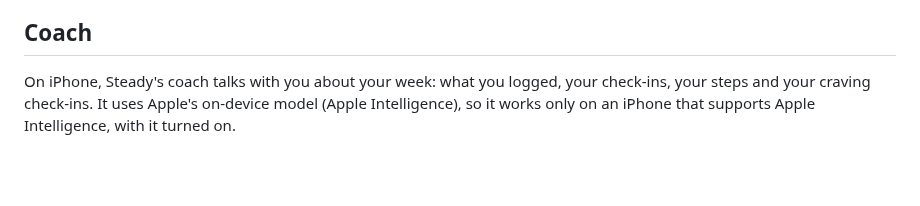
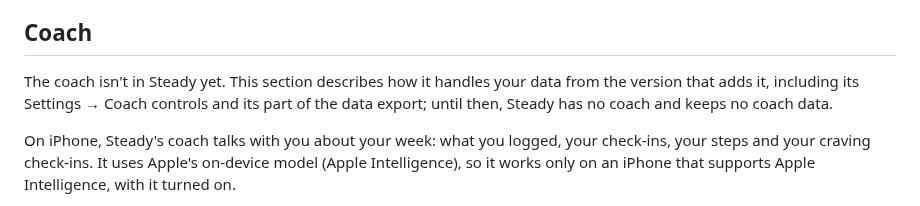
Before and after one commit to jnnabugwu/steady, a Markdown page: docs/PRIVACY.md, the part around the change. GitHub-like rendering; blank space fills up the shorter version.

```diff
--- a/docs/PRIVACY.md
+++ b/docs/PRIVACY.md
@@ -43,6 +43,10 @@ food it was, calories, your location or any notes.
 - They aren't included in the data export.
 
 ## Coach
+
+The coach isn't in Steady yet. This section describes how it handles your data from the
+version that adds it, including its Settings → Coach controls and its part of the data
+export; until then, Steady has no coach and keeps no coach data.
 
 On iPhone, Steady's coach talks with you about your week: what you logged, your check-ins,
 your steps and your craving check-ins. It uses Apple's on-device model (Apple Intelligence),
```
Also changed, not shown: docs/BUILD_CHECKLIST.md (+3 -0 lines).
